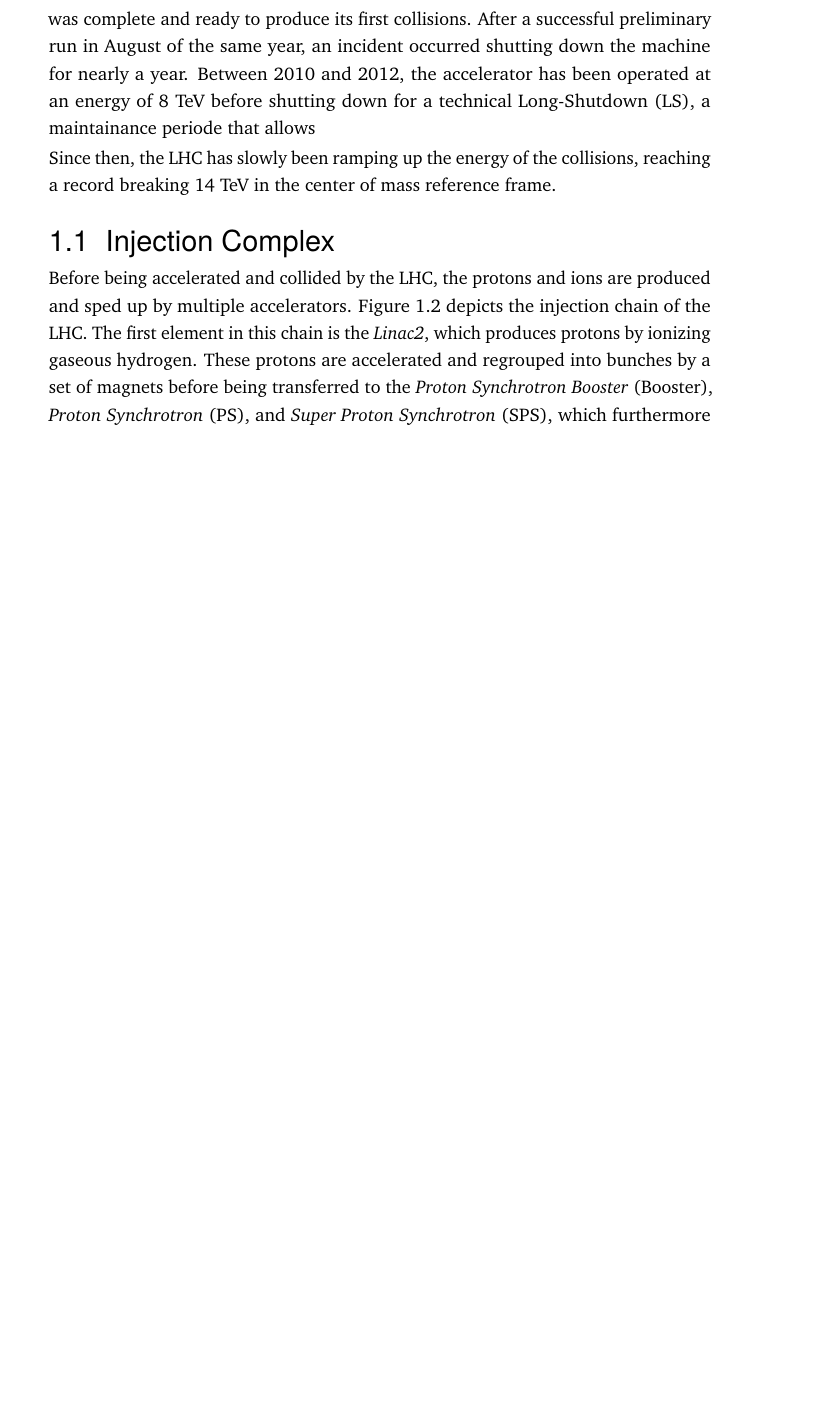
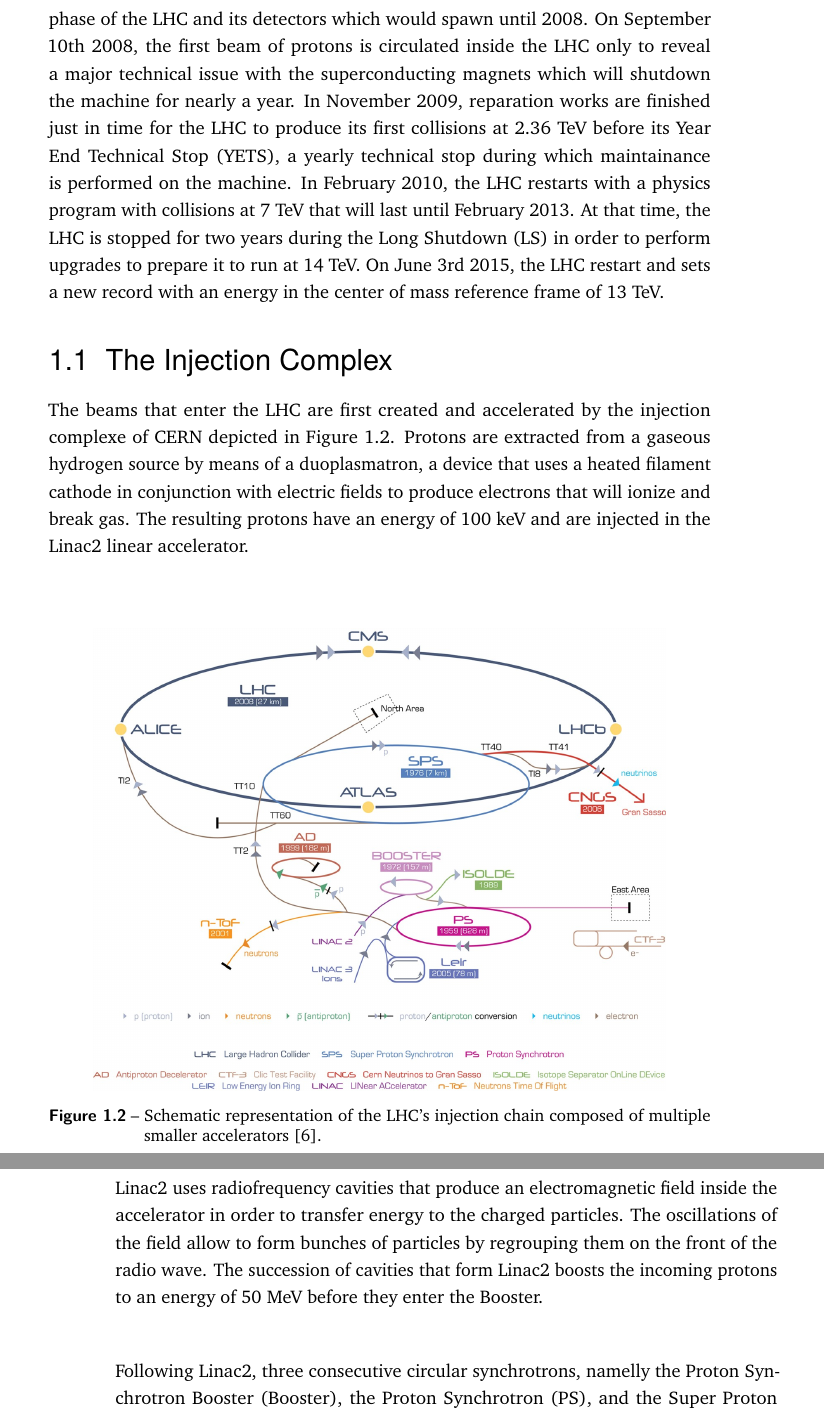
Before and after one commit to hdelanno/thesis, a LaTeX thesis (thesis.tex, which reads chapters/I-2-lhc.tex): part of page 2 of 4 before the commit and two parts of pages 2 and 3 of 6 after it, the two joined at a grey line, cut at the place of the change, the shorter picture padded with empty space. Compiled offline with pdfLaTeX.

Commit message:
Quick save at Mon May 23 09:12:06 UTC 2016

```diff
--- a/chapters/I-2-lhc.tex
+++ b/chapters/I-2-lhc.tex
@@ -10,20 +10,22 @@
 		\label{fig:I-2-lhc-schematic}
 	\end{figure}
 
-  The LHC's construction was approved by the CERN Council in December 1994 and started in 1998 by the excavation of the caverns that would hold the experiment sites. In 2003, the first section of the accelerator was assembled inside the tunnel and assembly continued until 2008 when the last piece was mounted and the LHC was complete and ready to produce its first collisions. After a successful preliminary run in August of the same year, an incident occurred shutting down the machine for nearly a year. Between 2010 and 2012, the accelerator has been operated at an energy of 8 TeV before shutting down for a technical Long-Shutdown (LS), a maintainance periode that allows
+  The construction of the LHC, which concept dates back to 1984, was approved by the CERN Council in December 1994 and started in 1998 with the excavation of the caverns that would hold the experiment sites. In 2003, the first section of the accelerator was assembled inside the tunnel marking the start of the installation phase of the LHC and its detectors which would spawn until 2008. On September 10th 2008, the first beam of protons is circulated inside the LHC only to reveal a major technical issue with the superconducting magnets which will shutdown the machine for nearly a year. In November 2009, reparation works are finished just in time for the LHC to produce its first collisions at 2.36 TeV before its Year End Technical Stop (YETS), a yearly technical stop during which maintainance is performed on the machine. In February 2010, the LHC restarts with a physics program with collisions at 7 TeV that will last until February 2013. At that time, the LHC is stopped for two years during the Long Shutdown (LS) in order to perform upgrades to prepare it to run at 14 TeV. On June 3rd 2015, the LHC restart and sets a new record with an energy in the center of mass reference frame of 13 TeV.
 
-  Since then, the LHC has slowly been ramping up the energy of the collisions, reaching a record breaking 14 TeV in the center of mass reference frame.
+  \section{The Injection Complex}
 
-  \section{Injection Complex}
-
-		Before being accelerated and collided by the LHC, the protons and ions are produced and sped up by multiple accelerators. Figure \ref{fig:lhc_and_cms__lhc_injection_chain} depicts the injection chain of the LHC. The first element in this chain is the \emph{Linac2}, which produces protons by ionizing gaseous hydrogen. These protons are accelerated and regrouped into bunches by a set of magnets before being transferred to the \emph{Proton Synchrotron Booster} (Booster), \emph{Proton Synchrotron} (PS), and \emph{Super Proton Synchrotron} (SPS), which furthermore increase the bunches' energy. Finally, the particles enter the LHC through two different tubes traveling in opposite directions.
+    The beams that enter the LHC are first created and accelerated by the injection complexe of CERN depicted in Figure \ref{fig:I-2-injection-chain}. Protons are extracted from a gaseous hydrogen source by means of a duoplasmatron, a device that uses a heated filament cathode in conjunction with electric fields to produce electrons that will ionize and break gas. The resulting protons have an energy of 100 keV and are injected in the Linac2 linear accelerator. \\
 
 		\begin{figure}[h!]
 			\centering
-			% \includegraphics[width = 12cm]{2_LHC_CMS/img/lhc_injectors.jpg}
-			\caption{Schematic representation of the LHC's injection chain composed of multiple smaller accelerators \Cite{Fig_LHC_Chain}.}
-			\label{fig:lhc_and_cms__lhc_injection_chain}
+			\includegraphics[width = 12cm]{img/I-2-LHC/injectors.png}
+			\caption{Schematic representation of the LHC's injection chain composed of multiple smaller accelerators \Cite{TE-EPC-LPC}.}
+			\label{fig:I-2-injection-chain}
 		\end{figure}
+
+    Linac2 uses radiofrequency cavities that produce an electromagnetic field inside the accelerator in order to transfer energy to the charged particles. The oscillations of the field allow to form bunches of particles by regrouping them on the front of the radio wave. The succession of cavities that form Linac2 boosts the incoming protons to an energy of 50 MeV before they enter the Booster. \\
+
+    Following Linac2, three consecutive circular synchrotrons, namelly the Proton Synchrotron Booster (Booster), the Proton Synchrotron (PS), and the Super Proton Synchrotron (SPS), accelerate the beams to energies of respectivly 1.4 GeV, 25 GeV, and 450 GeV. Each accelerator is composed of electromagnets that bend the trajectory of the beam and boost it further. From the SPS, the beam is injected in the LHC through two transfer tunnels into two rings where they rotate in opposite directions to be further accellerated until they reach the desired energy. The SPS also provides beam to the North Area were various experiments take place and future technologies can be tested during test beam campaignes frequently organised by CERN.
 
 	\section{Preformance Goals}
 
```
Also changed, not shown: bibliography.bib (+10 -0 lines), img/I-2-lhc/injectors.png (added), chapters/I-2-lhc.tex (6 more changed lines).
